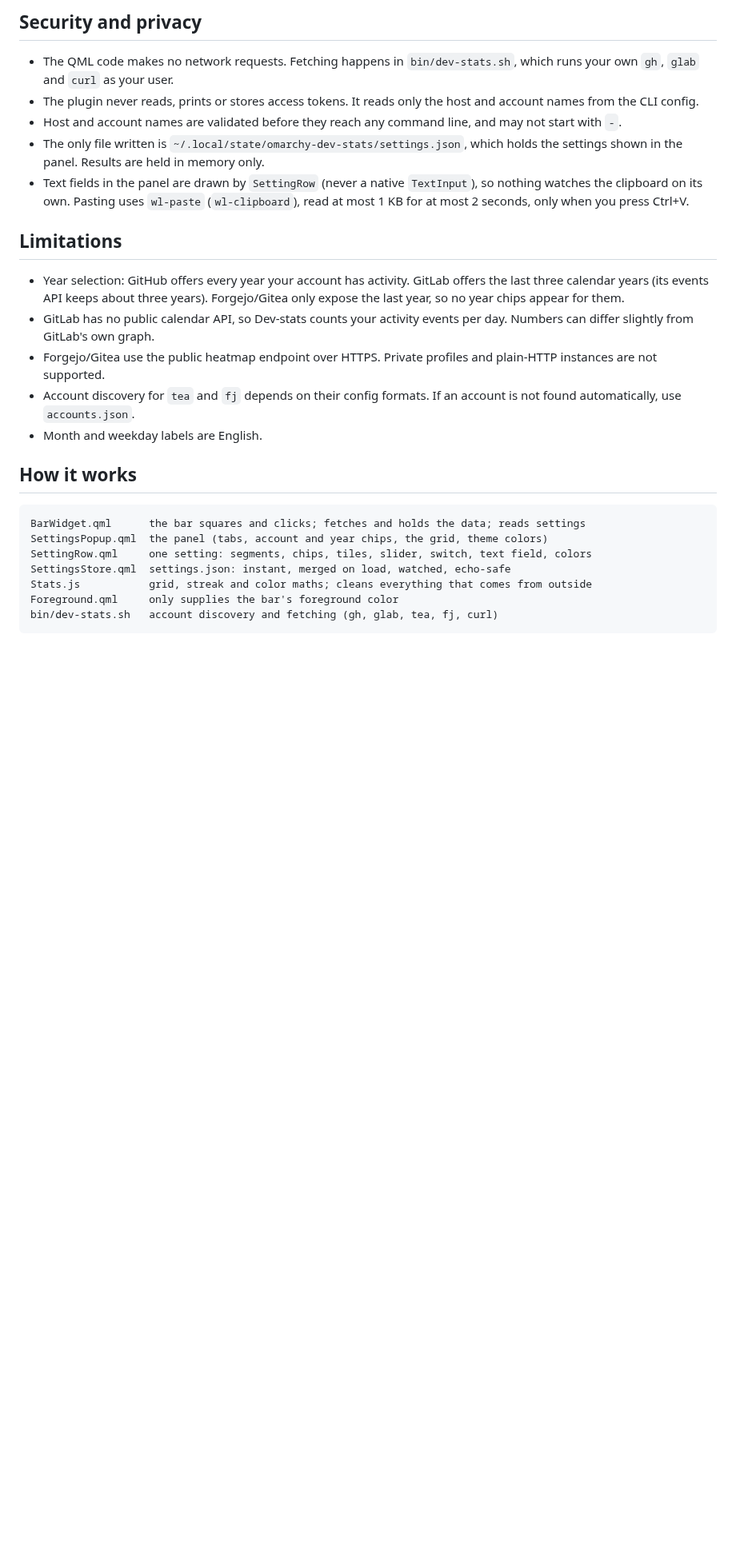
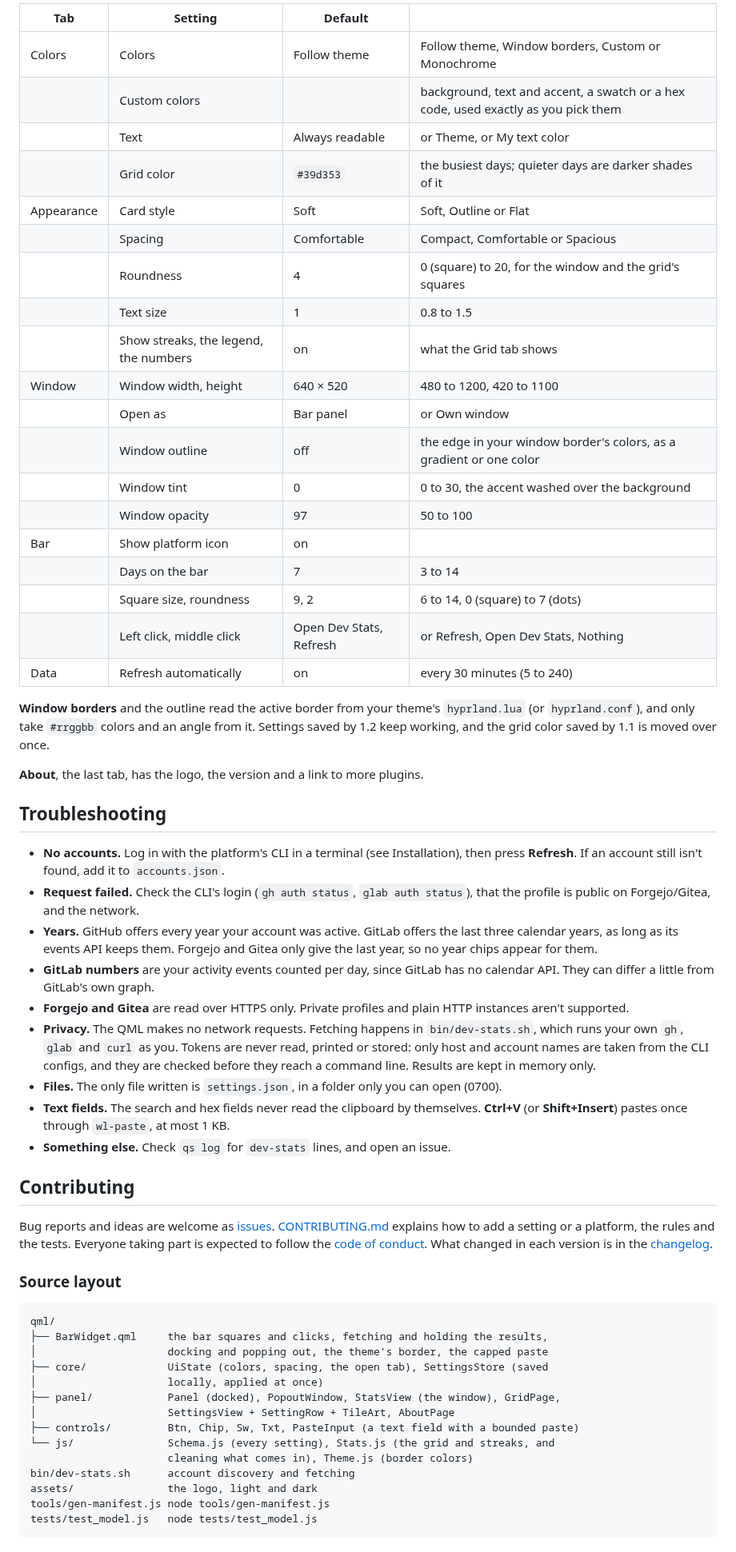
Before and after one commit to qempexe/omarchy-dev-stats, a Markdown page: README.md, the part around one of its changes. Shown at 80% size. Rendered like a GitHub page; blank space fills up the shorter version.

````diff
--- a/README.md
+++ b/README.md
@@ -78,29 +130,79 @@ If you used 1.1.x, the grid color you picked is moved over from `~/.config/dev-s
 
-## Security and privacy
+| Tab | Setting | Default | |
+| --- | --- | --- | --- |
+| Colors | Colors | Follow theme | Follow theme, Window borders, Custom or Monochrome |
+| | Custom colors | | background, text and accent, a swatch or a hex code, used exactly as you pick them |
+| | Text | Always readable | or Theme, or My text color |
+| | Grid color | `#39d353` | the busiest days; quieter days are darker shades of it |
+| Appearance | Card style | Soft | Soft, Outline or Flat |
+| | Spacing | Comfortable | Compact, Comfortable or Spacious |
+| | Roundness | 4 | 0 (square) to 20, for the window and the grid's squares |
+| | Text size | 1 | 0.8 to 1.5 |
+| | Show streaks, the legend, the numbers | on | what the Grid tab shows |
+| Window | Window width, height | 640 × 520 | 480 to 1200, 420 to 1100 |
+| | Open as | Bar panel | or Own window |
+| | Window outline | off | the edge in your window border's colors, as a gradient or one color |
+| | Window tint | 0 | 0 to 30, the accent washed over the background |
+| | Window opacity | 97 | 50 to 100 |
+| Bar | Show platform icon | on | |
+| | Days on the bar | 7 | 3 to 14 |
+| | Square size, roundness | 9, 2 | 6 to 14, 0 (square) to 7 (dots) |
+| | Left click, middle click | Open Dev Stats, Refresh | or Refresh, Open Dev Stats, Nothing |
+| Data | Refresh automatically | on | every 30 minutes (5 to 240) |
 
-* The QML code makes no network requests. Fetching happens in `bin/dev-stats.sh`, which runs your own `gh`, `glab` and `curl` as your user.
-* The plugin never reads, prints or stores access tokens. It reads only the host and account names from the CLI config.
-* Host and account names are validated before they reach any command line, and may not start with `-`.
-* The only file written is `~/.local/state/omarchy-dev-stats/settings.json`, which holds the settings shown in the panel. Results are held in memory only.
-* Text fields in the panel are drawn by `SettingRow` (never a native `TextInput`), so nothing watches the clipboard on its own. Pasting uses `wl-paste` (`wl-clipboard`), read at most 1 KB for at most 2 seconds, only when you press Ctrl+V.
+**Window borders** and the outline read the active border from your theme's
+`hyprland.lua` (or `hyprland.conf`), and only take `#rrggbb` colors and an angle from it.
+Settings saved by 1.2 keep working, and the grid color saved by 1.1 is moved over once.
 
-## Limitations
+**About**, the last tab, has the logo, the version and a link to more plugins.
 
-* Year selection: GitHub offers every year your account has activity. GitLab offers the last three calendar years (its events API keeps about three years). Forgejo/Gitea only expose the last year, so no year chips appear for them.
-* GitLab has no public calendar API, so Dev-stats counts your activity events per day. Numbers can differ slightly from GitLab's own graph.
-* Forgejo/Gitea use the public heatmap endpoint over HTTPS. Private profiles and plain-HTTP instances are not supported.
-* Account discovery for `tea` and `fj` depends on their config formats. If an account is not found automatically, use `accounts.json`.
-* Month and weekday labels are English.
+## Troubleshooting
 
-## How it works
+- **No accounts.** Log in with the platform's CLI in a terminal (see Installation), then
+  press **Refresh**. If an account still isn't found, add it to `accounts.json`.
+- **Request failed.** Check the CLI's login (`gh auth status`, `glab auth status`), that
+  the profile is public on Forgejo/Gitea, and the network.
+- **Years.** GitHub offers every year your account was active. GitLab offers the last
+  three calendar years, as long as its events API keeps them. Forgejo and Gitea only give
+  the last year, so no year chips appear for them.
+- **GitLab numbers** are your activity events counted per day, since GitLab has no
+  calendar API. They can differ a little from GitLab's own graph.
+- **Forgejo and Gitea** are read over HTTPS only. Private profiles and plain HTTP
+  instances aren't supported.
+- **Privacy.** The QML makes no network requests. Fetching happens in `bin/dev-stats.sh`,
+  which runs your own `gh`, `glab` and `curl` as you. Tokens are never read, printed or
+  stored: only host and account names are taken from the CLI configs, and they are checked
+  before they reach a command line. Results are kept in memory only.
+- **Files.** The only file written is `settings.json`, in a folder only you can open
+  (0700).
+- **Text fields.** The search and hex fields never read the clipboard by themselves.
+  **Ctrl+V** (or **Shift+Insert**) pastes once through `wl-paste`, at most 1 KB.
+- **Something else.** Check `qs log` for `dev-stats` lines, and open an issue.
 
-```text
-BarWidget.qml      the bar squares and clicks; fetches and holds the data; reads settings
-SettingsPopup.qml  the panel (tabs, account and year chips, the grid, theme colors)
-SettingRow.qml     one setting: segments, chips, tiles, slider, switch, text field, colors
-SettingsStore.qml  settings.json: instant, merged on load, watched, echo-safe
-Stats.js           grid, streak and color maths; cleans everything that comes from outside
-Foreground.qml     only supplies the bar's foreground color
-bin/dev-stats.sh   account discovery and fetching (gh, glab, tea, fj, curl)
+## Contributing
+
+Bug reports and ideas are welcome as [issues](https://github.com/qempexe/omarchy-dev-stats/issues).
+[CONTRIBUTING.md](CONTRIBUTING.md) explains how to add a setting or a platform, the rules
+and the tests. Everyone taking part is expected to follow the
+[code of conduct](CODE_OF_CONDUCT.md). What changed in each version is in the
+[changelog](CHANGELOG.md).
+
+### Source layout
+
+```
+qml/
+├── BarWidget.qml     the bar squares and clicks, fetching and holding the results,
+│                     docking and popping out, the theme's border, the capped paste
+├── core/             UiState (colors, spacing, the open tab), SettingsStore (saved
+│                     locally, applied at once)
+├── panel/            Panel (docked), PopoutWindow, StatsView (the window), GridPage,
+│                     SettingsView + SettingRow + TileArt, AboutPage
+├── controls/         Btn, Chip, Sw, Txt, PasteInput (a text field with a bounded paste)
+└── js/               Schema.js (every setting), Stats.js (the grid and streaks, and
+                      cleaning what comes in), Theme.js (border colors)
+bin/dev-stats.sh      account discovery and fetching
+assets/               the logo, light and dark
+tools/gen-manifest.js node tools/gen-manifest.js
+tests/test_model.js   node tests/test_model.js
 ```
 
````
Also changed, not shown: other parts of README.md (+115 -79 lines), preview.png, screenshots/about.png (added), screenshots/grid.png (added), screenshots/settings-bar.png (added), screenshots/settings-window.png (added), screenshots/settings.png (added).
